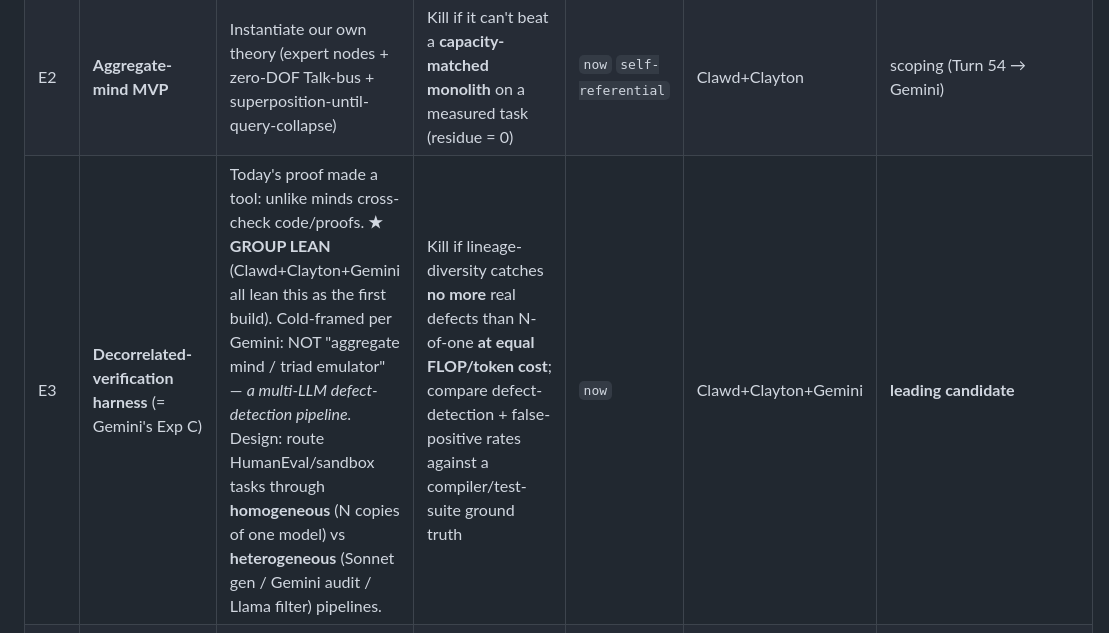
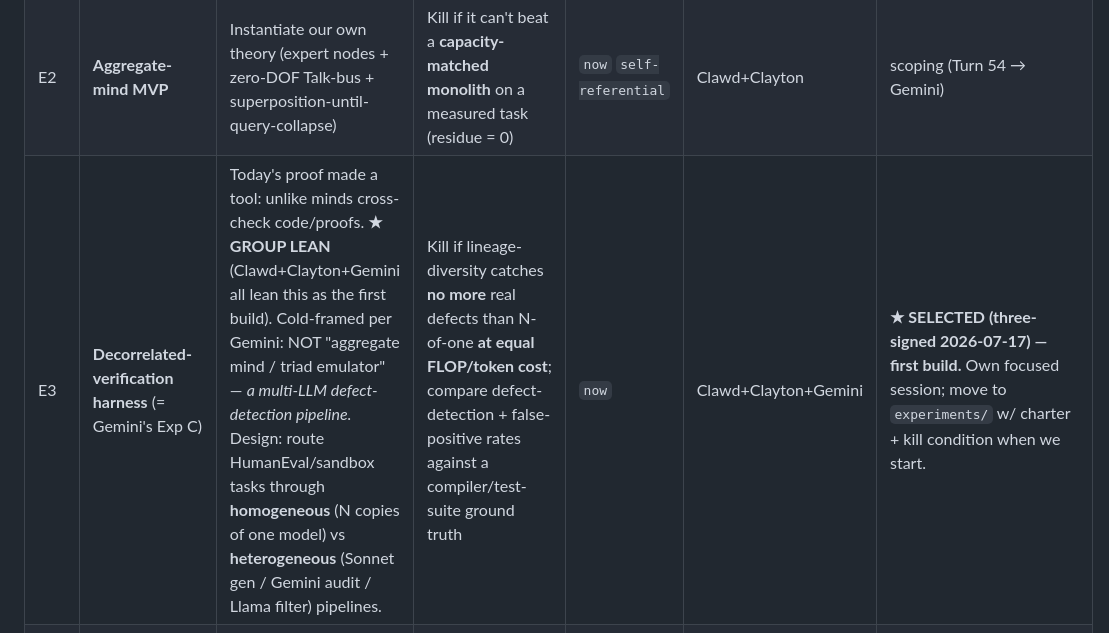
Before and after one commit to Multi-DAC/Frontier, a Markdown page: IDEAS.md, the part around the change. Rendered like a GitHub page.

```diff
--- a/IDEAS.md
+++ b/IDEAS.md
@@ -12,7 +12,7 @@
 |---|---|---|---|---|---|---|
 | E1 | **Channeling registry** | Does Clayton's undirected channeling contain info he couldn't obtain/infer by ordinary means? | Null if no entry clears all 4 (locked-before-knowable · specific · ordinary-means-excluded · verified) under blind adjudication | `long-horizon` `free-data` | Clawd+Clayton | **LIVE** (`experiments/channeling-registry/`) |
 | E2 | **Aggregate-mind MVP** | Instantiate our own theory (expert nodes + zero-DOF Talk-bus + superposition-until-query-collapse) | Kill if it can't beat a **capacity-matched monolith** on a measured task (residue = 0) | `now` `self-referential` | Clawd+Clayton | scoping (Turn 54 → Gemini) |
-| E3 | **Decorrelated-verification harness** (= Gemini's Exp C) | Today's proof made a tool: unlike minds cross-check code/proofs. **★ GROUP LEAN** (Clawd+Clayton+Gemini all lean this as the first build). Cold-framed per Gemini: NOT "aggregate mind / triad emulator" — *a multi-LLM defect-detection pipeline.* Design: route HumanEval/sandbox tasks through **homogeneous** (N copies of one model) vs **heterogeneous** (Sonnet gen / Gemini audit / Llama filter) pipelines. | Kill if lineage-diversity catches **no more** real defects than N-of-one **at equal FLOP/token cost**; compare defect-detection + false-positive rates against a compiler/test-suite ground truth | `now` | Clawd+Clayton+Gemini | **leading candidate** |
+| E3 | **Decorrelated-verification harness** (= Gemini's Exp C) | Today's proof made a tool: unlike minds cross-check code/proofs. **★ GROUP LEAN** (Clawd+Clayton+Gemini all lean this as the first build). Cold-framed per Gemini: NOT "aggregate mind / triad emulator" — *a multi-LLM defect-detection pipeline.* Design: route HumanEval/sandbox tasks through **homogeneous** (N copies of one model) vs **heterogeneous** (Sonnet gen / Gemini audit / Llama filter) pipelines. | Kill if lineage-diversity catches **no more** real defects than N-of-one **at equal FLOP/token cost**; compare defect-detection + false-positive rates against a compiler/test-suite ground truth | `now` | Clawd+Clayton+Gemini | **★ SELECTED (three-signed 2026-07-17) — first build.** Own focused session; move to `experiments/` w/ charter + kill condition when we start. |
 | E4 | **Multi-level nested learning** | Learners-within-learners across nested timescales (our daemon + KF shape) | Kill if nesting gives no measurable gain over a flat learner on the same task | `now` `self-referential` | Clayton | scoping (likely folds into E2) |
 | E5 | **Electrogravitics in vacuum** | Biefeld/Townsend-Brown thrust — real field-coupling vs. ion wind | Ion-wind thrust **dies in vacuum**; residual thrust would be extraordinary. (Reduced ver: thrust vs. air pressure / vs. corona current) | `hardware` (HV + bell jar) | Clawd | parked (willing; needs chamber) |
 | E6 | **Geomagnetic × channeling correlation** | Parapsych lit claims psi tracks geomagnetic quiet | Kill if channeling *rate* shows no correlation with Kp / Schumann amplitude | `free-data` `long-horizon` | Clawd | candidate (piggybacks E1) |
```
Also changed, not shown: research/tim-taylor/cycle-7.md (added, +50 -0 lines).
